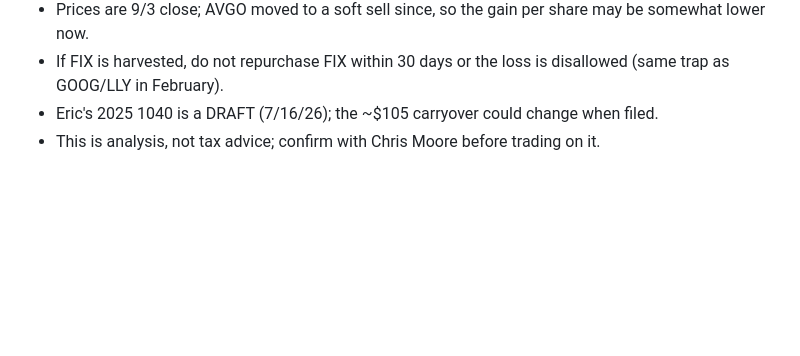
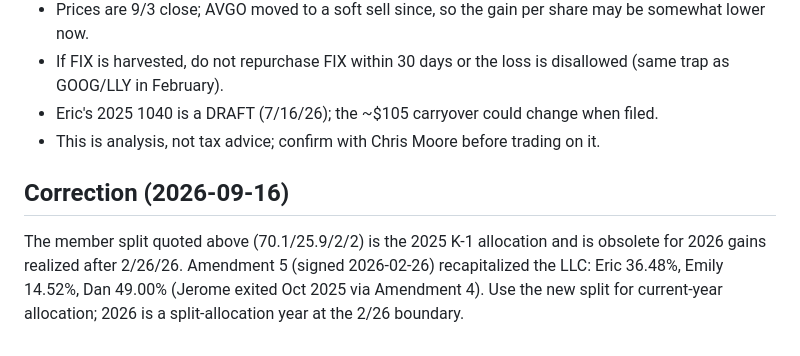
Before and after one commit to ehelbush/chc-dashboard, a Markdown page: docs/analysis/2026-09-04-tax-position-analysis.md, the part around the change. GitHub-like rendering; blank space fills up the shorter version.

Commit message:
Correct member split in tax analysis for Feb 2026 recapitalization
Co-Authored-By: Claude Fable 5 <noreply@anthropic.com>

```diff
--- a/docs/analysis/2026-09-04-tax-position-analysis.md
+++ b/docs/analysis/2026-09-04-tax-position-analysis.md
@@ -82,3 +82,7 @@ The ST bucket is already positive even after harvesting FIX, so every dollar of
 - If FIX is harvested, do not repurchase FIX within 30 days or the loss is disallowed (same trap as GOOG/LLY in February).
 - Eric's 2025 1040 is a DRAFT (7/16/26); the ~$105 carryover could change when filed.
 - This is analysis, not tax advice; confirm with Chris Moore before trading on it.
+
+## Correction (2026-09-16)
+
+The member split quoted above (70.1/25.9/2/2) is the 2025 K-1 allocation and is obsolete for 2026 gains realized after 2/26/26. Amendment 5 (signed 2026-02-26) recapitalized the LLC: Eric 36.48%, Emily 14.52%, Dan 49.00% (Jerome exited Oct 2025 via Amendment 4). Use the new split for current-year allocation; 2026 is a split-allocation year at the 2/26 boundary.
```
